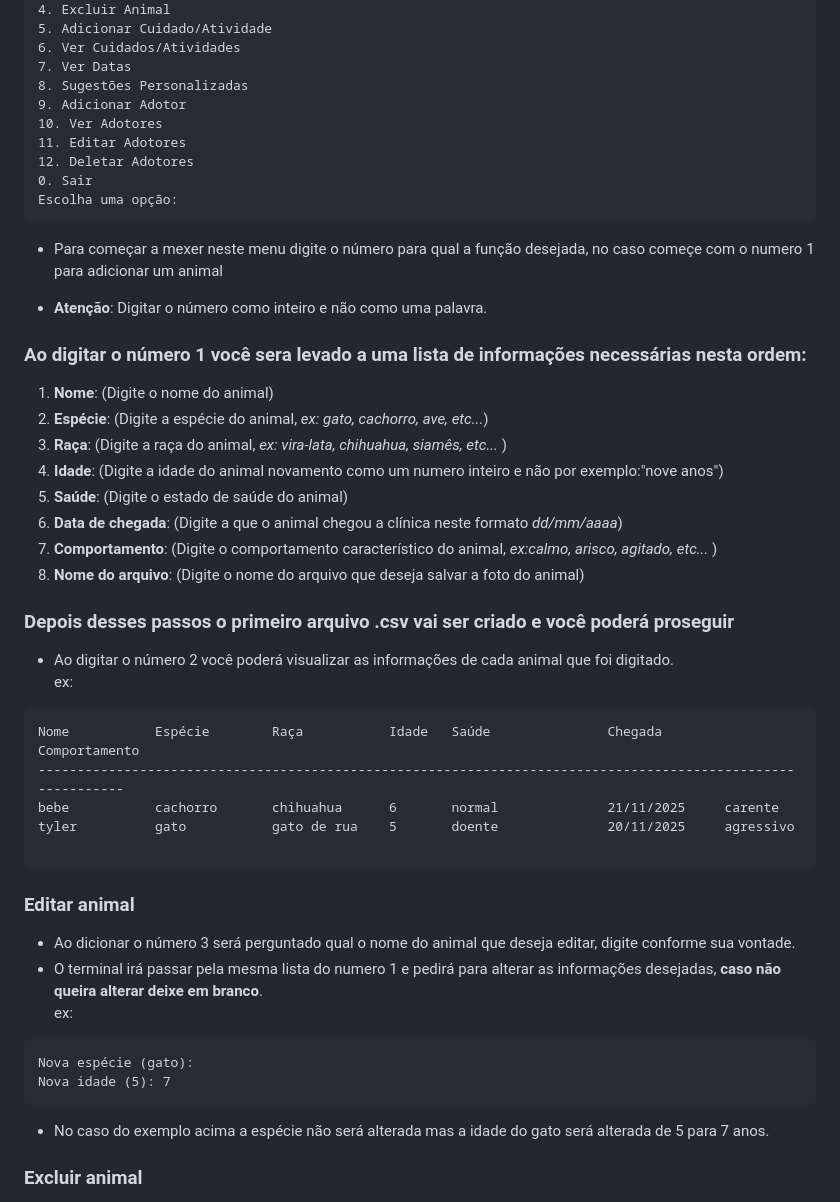
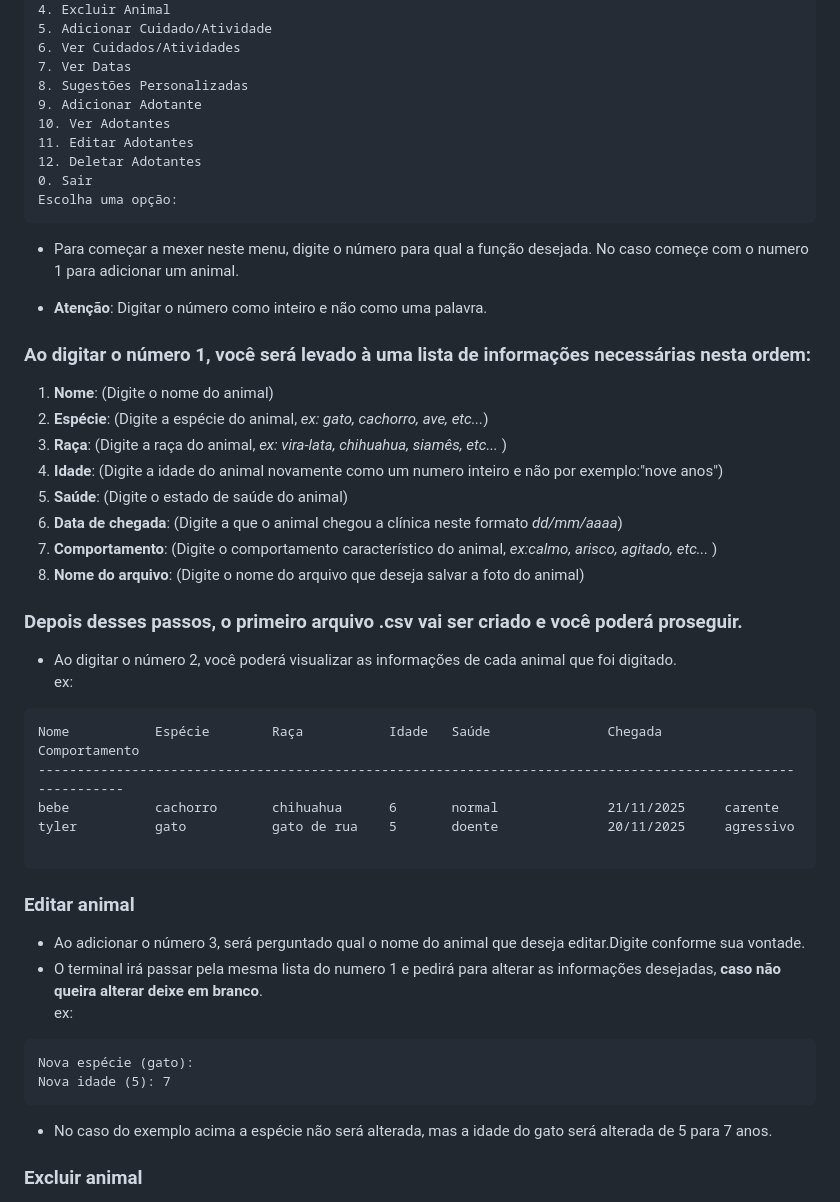
Before and after one commit to eduardommb/fp-crud-animais, a Markdown page: README.md, the part around the change printed below. GitHub-like rendering.

````diff
--- a/README.md
+++ b/README.md
@@ -14,32 +14,32 @@
 6. Ver Cuidados/Atividades
 7. Ver Datas
 8. Sugestões Personalizadas
-9. Adicionar Adotor
-10. Ver Adotores
-11. Editar Adotores
-12. Deletar Adotores
+9. Adicionar Adotante
+10. Ver Adotantes
+11. Editar Adotantes
+12. Deletar Adotantes
 0. Sair
 Escolha uma opção:
 ```
 
-- Para começar a mexer neste menu digite o número para qual a função desejada, no caso começe com o numero 1 para adicionar um animal
+- Para começar a mexer neste menu, digite o número para qual a função desejada. No caso começe com o numero 1 para adicionar um animal.
 
 - **Atenção**: Digitar o número como inteiro e não como uma palavra.
 
-### Ao digitar o número 1 você sera levado a uma lista de informações necessárias nesta ordem:
+### Ao digitar o número 1, você será levado à uma lista de informações necessárias nesta ordem:
 
 1. **Nome**: (Digite o nome do animal)
 2. **Espécie**: (Digite a espécie do animal, *ex: gato, cachorro, ave, etc...*)
 3. **Raça**: (Digite a raça do animal, *ex: vira-lata, chihuahua, siamês, etc...* )
-4. **Idade**: (Digite a idade do animal novamento como um numero inteiro e não por exemplo:"nove anos")
+4. **Idade**: (Digite a idade do animal novamente como um numero inteiro e não por exemplo:"nove anos")
 5. **Saúde**: (Digite o estado de saúde do animal)
 6. **Data de chegada**: (Digite a que o animal chegou a clínica neste formato *dd/mm/aaaa*)
 7. **Comportamento**: (Digite o comportamento característico do animal, *ex:calmo, arisco, agitado, etc...* )
 8. **Nome do arquivo**: (Digite o nome do arquivo que deseja salvar a foto do animal)
 
-### Depois desses passos o primeiro arquivo .csv vai ser criado e você poderá proseguir
+### Depois desses passos, o primeiro arquivo .csv vai ser criado e você poderá proseguir.
 
-- Ao digitar o número 2 você poderá visualizar as informações de cada animal que foi digitado.\
+- Ao digitar o número 2, você poderá visualizar as informações de cada animal que foi digitado.\
 ex:
 
 ```
@@ -52,7 +52,7 @@ tyler          gato           gato de rua    5       doente              20/11/2
 
 ### Editar animal
 
-- Ao dicionar o número 3 será perguntado qual o nome do animal que deseja editar, digite conforme sua vontade.
+- Ao adicionar o número 3, será perguntado qual o nome do animal que deseja editar.Digite conforme sua vontade.
 - O terminal irá passar pela mesma lista do numero 1 e pedirá para alterar as informações desejadas, **caso não queira alterar deixe em branco**.\
 ex:
 
@@ -61,7 +61,7 @@ Nova espécie (gato):
 Nova idade (5): 7
 ```
 
-- No caso do exemplo acima a espécie não será alterada mas a idade do gato será alterada de 5 para 7 anos.
+- No caso do exemplo acima a espécie não será alterada, mas a idade do gato será alterada de 5 para 7 anos.
 
 ### Excluir animal
 
````
Also changed, not shown: other parts of README.md (+38 -38 lines).
